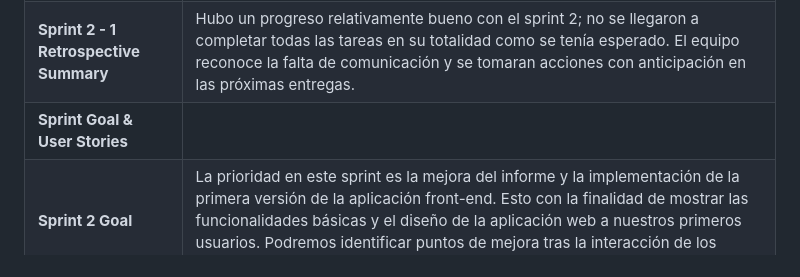
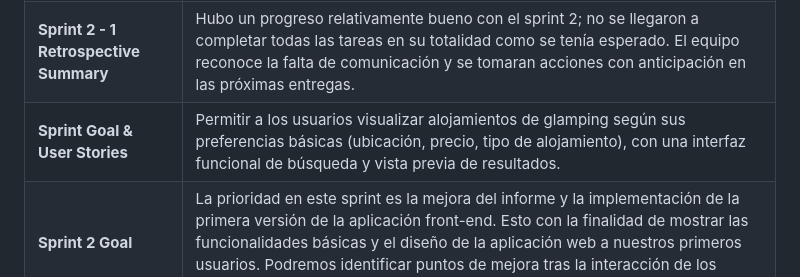
Before and after one commit to upc-pre-202402-SI385-AgroCosechaPeru/AgroCosechaPeru-FrontEnd, a Markdown page: README.md, the part around the change. Rendered like a GitHub page.

```diff
--- a/README.md
+++ b/README.md
@@ -12,7 +12,7 @@
 | **Attendees (to planning meeting)** | Daniel Elias Ruiz Huisa, Carlos Humberto Zarate Peña, Jhon Rony Huamani Aguilar, Poly Gabriel Alcantara Baldeon    |
 | **Sprint 2 - 1 Review Summary** | Se ha actualizado algunos elementos con respecto al reporte en base al feedback brindado por el docente, además de crear una primera versión Front End de nuestra aplicación web, el cual se seguirá desarrollando en futuras entregas. |
 | **Sprint 2 - 1 Retrospective Summary** | Hubo un progreso relativamente bueno con el sprint 2; no se llegaron a completar todas las tareas en su totalidad como se tenía esperado. El equipo reconoce la falta de comunicación y se tomaran acciones con anticipación en las próximas entregas. |
-| **Sprint Goal & User Stories** |          |
+| **Sprint Goal & User Stories** | Permitir a los usuarios visualizar alojamientos de glamping según sus preferencias básicas (ubicación, precio, tipo de alojamiento), con una interfaz funcional de búsqueda y vista previa de resultados.  |
 | **Sprint 2  Goal**     | La prioridad en este sprint es la mejora del informe y la implementación de la primera versión de la aplicación front-end. Esto con la finalidad de mostrar las funcionalidades básicas y el diseño de la aplicación web a nuestros primeros usuarios. Podremos identificar puntos de mejora tras la interacción de los usuarios con esta primera versión de la aplicación web.  |
 | **Sprint 2 Velocity** | Nuestro equipo puede trabajar hasta 18 story points |
 | **Sum of Story Points** | La suma de story points atendidos es de " " |
```
